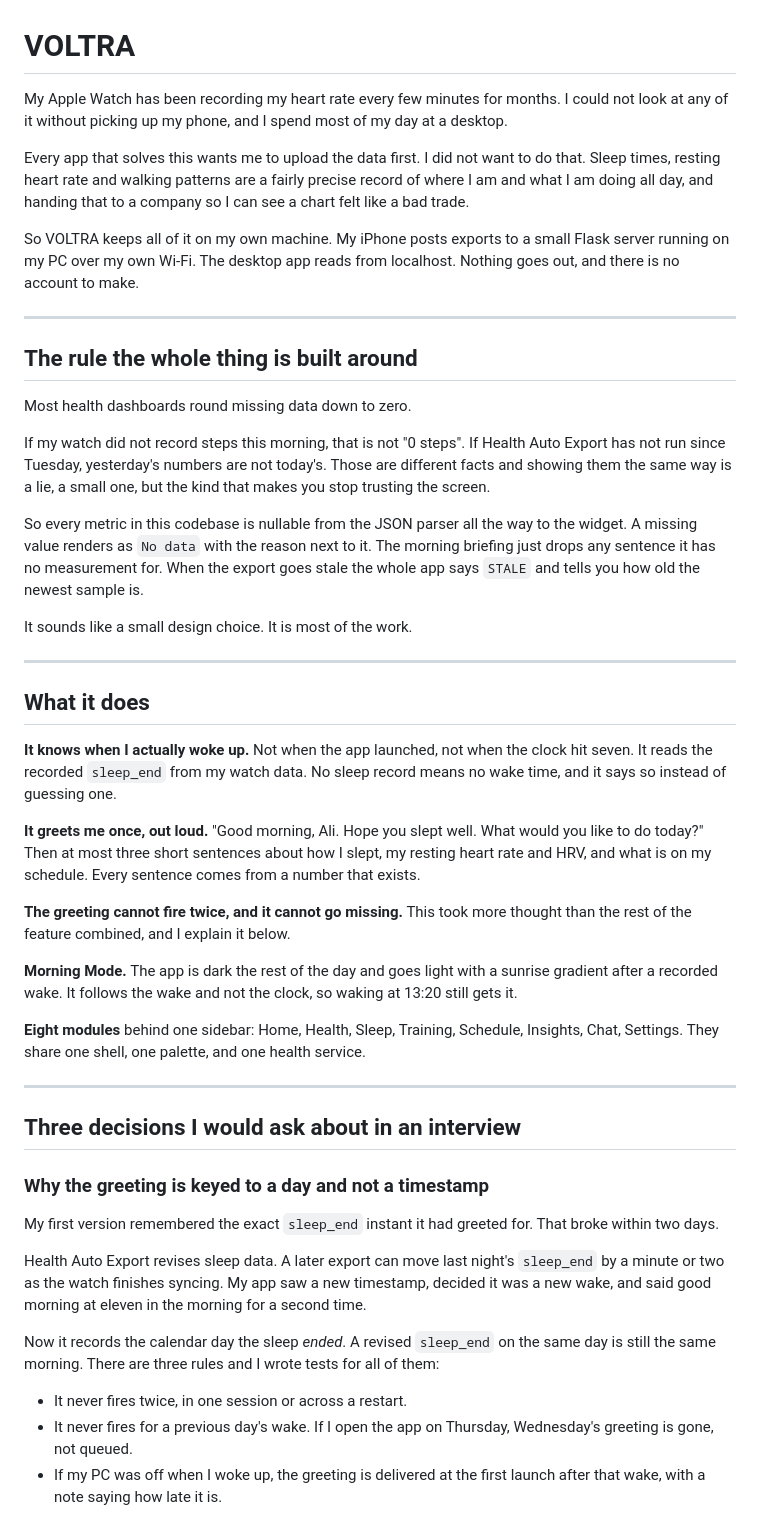
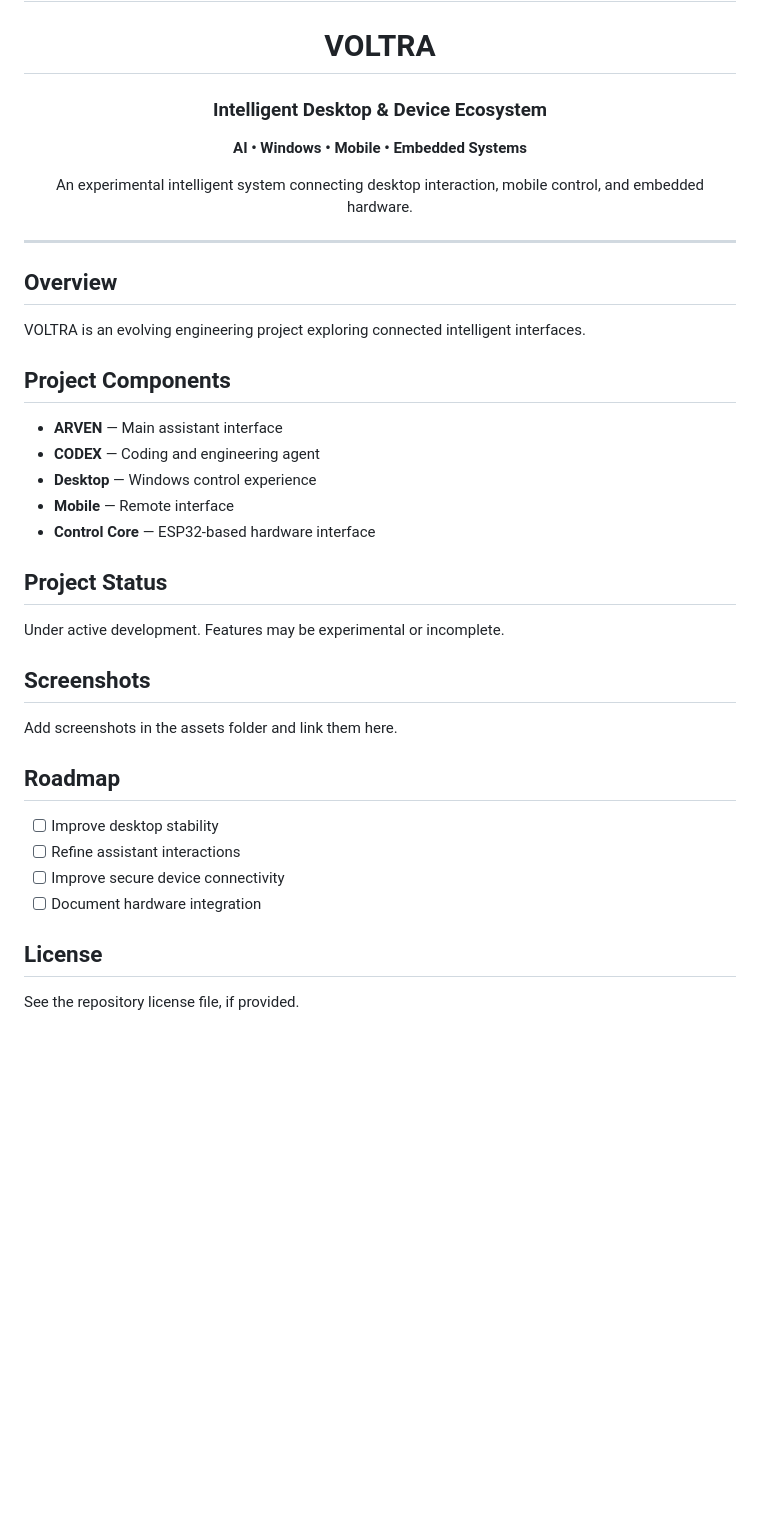
Before and after one commit to ali9235/voltra, a Markdown page: README.md, the part around one of its changes. Rendered like a GitHub page; blank space fills up the shorter version.

```diff
--- a/README.md
+++ b/README.md
@@ -1,50 +4,43 @@
 # VOLTRA
 
-My Apple Watch has been recording my heart rate every few minutes for months. I could not look at any of it without picking up my phone, and I spend most of my day at a desktop.
+### Intelligent Desktop & Device Ecosystem
 
-Every app that solves this wants me to upload the data first. I did not want to do that. Sleep times, resting heart rate and walking patterns are a fairly precise record of where I am and what I am doing all day, and handing that to a company so I can see a chart felt like a bad trade.
+**AI • Windows • Mobile • Embedded Systems**
 
-So VOLTRA keeps all of it on my own machine. My iPhone posts exports to a small Flask server running on my PC over my own Wi-Fi. The desktop app reads from localhost. Nothing goes out, and there is no account to make.
+An experimental intelligent system connecting desktop interaction, mobile control, and embedded hardware.
+
+</div>
 
 ---
 
-## The rule the whole thing is built around
+## Overview
 
-Most health dashboards round missing data down to zero.
+VOLTRA is an evolving engineering project exploring connected intelligent interfaces.
 
-If my watch did not record steps this morning, that is not "0 steps". If Health Auto Export has not run since Tuesday, yesterday's numbers are not today's. Those are different facts and showing them the same way is a lie, a small one, but the kind that makes you stop trusting the screen.
+## Project Components
 
-So every metric in this codebase is nullable from the JSON parser all the way to the widget. A missing value renders as `No data` with the reason next to it. The morning briefing just drops any sentence it has no measurement for. When the export goes stale the whole app says `STALE` and tells you how old the newest sample is.
+- **ARVEN** — Main assistant interface
+- **CODEX** — Coding and engineering agent
+- **Desktop** — Windows control experience
+- **Mobile** — Remote interface
+- **Control Core** — ESP32-based hardware interface
 
-It sounds like a small design choice. It is most of the work.
+## Project Status
 
----
+Under active development. Features may be experimental or incomplete.
 
-## What it does
+## Screenshots
 
-**It knows when I actually woke up.** Not when the app launched, not when the clock hit seven. It reads the recorded `sleep_end` from my watch data. No sleep record means no wake time, and it says so instead of guessing one.
+Add screenshots in the assets folder and link them here.
 
-**It greets me once, out loud.** "Good morning, Ali. Hope you slept well. What would you like to do today?" Then at most three short sentences about how I slept, my resting heart rate and HRV, and what is on my schedule. Every sentence comes from a number that exists.
+## Roadmap
 
-**The greeting cannot fire twice, and it cannot go missing.** This took more thought than the rest of the feature combined, and I explain it below.
+- [ ] Improve desktop stability
+- [ ] Refine assistant interactions
+- [ ] Improve secure device connectivity
+- [ ] Document hardware integration
 
-**Morning Mode.** The app is dark the rest of the day and goes light with a sunrise gradient after a recorded wake. It follows the wake and not the clock, so waking at 13:20 still gets it.
+## License
 
-**Eight modules** behind one sidebar: Home, Health, Sleep, Training, Schedule, Insights, Chat, Settings. They share one shell, one palette, and one health service.
+See the repository license file, if provided.
 
----
-
-## Three decisions I would ask about in an interview
-
-### Why the greeting is keyed to a day and not a timestamp
-
-My first version remembered the exact `sleep_end` instant it had greeted for. That broke within two days.
-
-Health Auto Export revises sleep data. A later export can move last night's `sleep_end` by a minute or two as the watch finishes syncing. My app saw a new timestamp, decided it was a new wake, and said good morning at eleven in the morning for a second time.
-
-Now it records the calendar day the sleep *ended*. A revised `sleep_end` on the same day is still the same morning. There are three rules and I wrote tests for all of them:
-
-- It never fires twice, in one session or across a restart.
-- It never fires for a previous day's wake. If I open the app on Thursday, Wednesday's greeting is gone, not queued.
-- If my PC was off when I woke up, the greeting is delivered at the first launch after that wake, with a note saying how late it is.
-
```
Also changed, not shown: other parts of README.md (+3 -33 lines).
